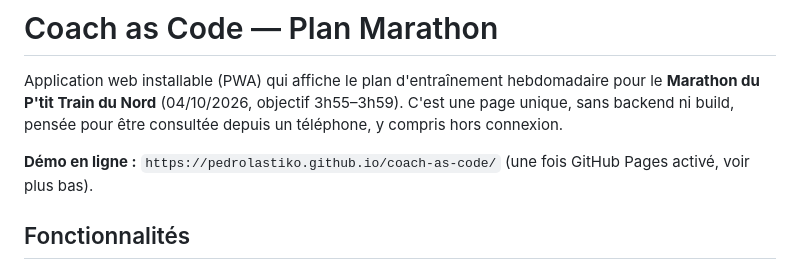
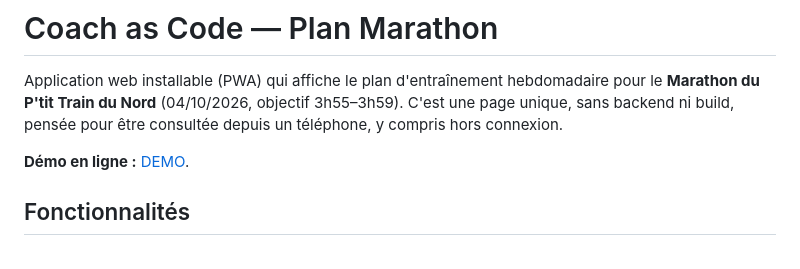
Before and after one commit to pedrolastiko/coach-as-code, a Markdown page: README.md, the part around the change. Drawn GitHub-style.

Commit message:
Improve demo link presentation in README
Updated demo link format in README.md

```diff
--- a/README.md
+++ b/README.md
@@ -2,7 +2,7 @@
 
 Application web installable (PWA) qui affiche le plan d'entraînement hebdomadaire pour le **Marathon du P'tit Train du Nord** (04/10/2026, objectif 3h55–3h59). C'est une page unique, sans backend ni build, pensée pour être consultée depuis un téléphone, y compris hors connexion.
 
-**Démo en ligne :** `https://pedrolastiko.github.io/coach-as-code/` (une fois GitHub Pages activé, voir plus bas).
+**Démo en ligne :** [DEMO](https://pedrolastiko.github.io/coach-as-code/).
 
 ## Fonctionnalités
 
```
